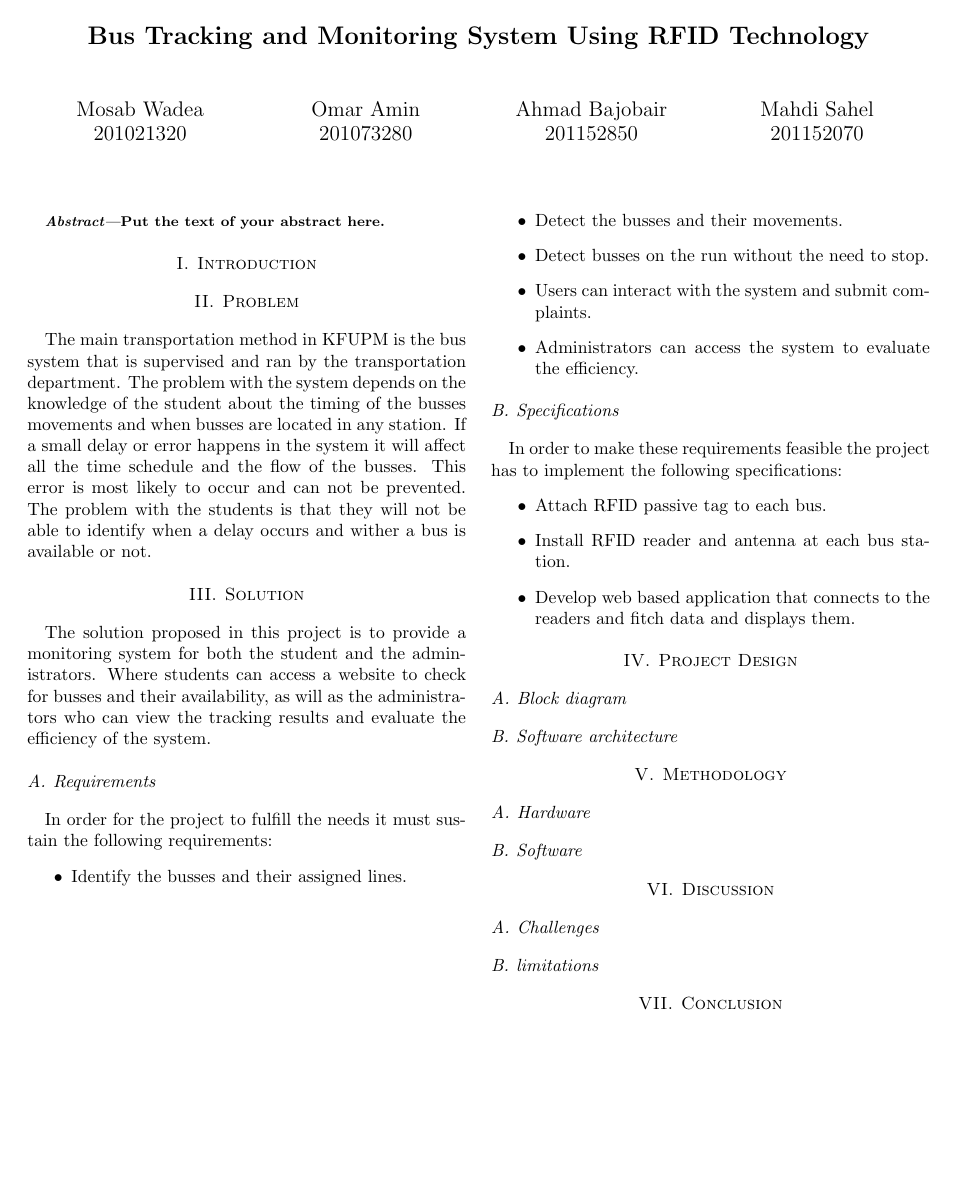
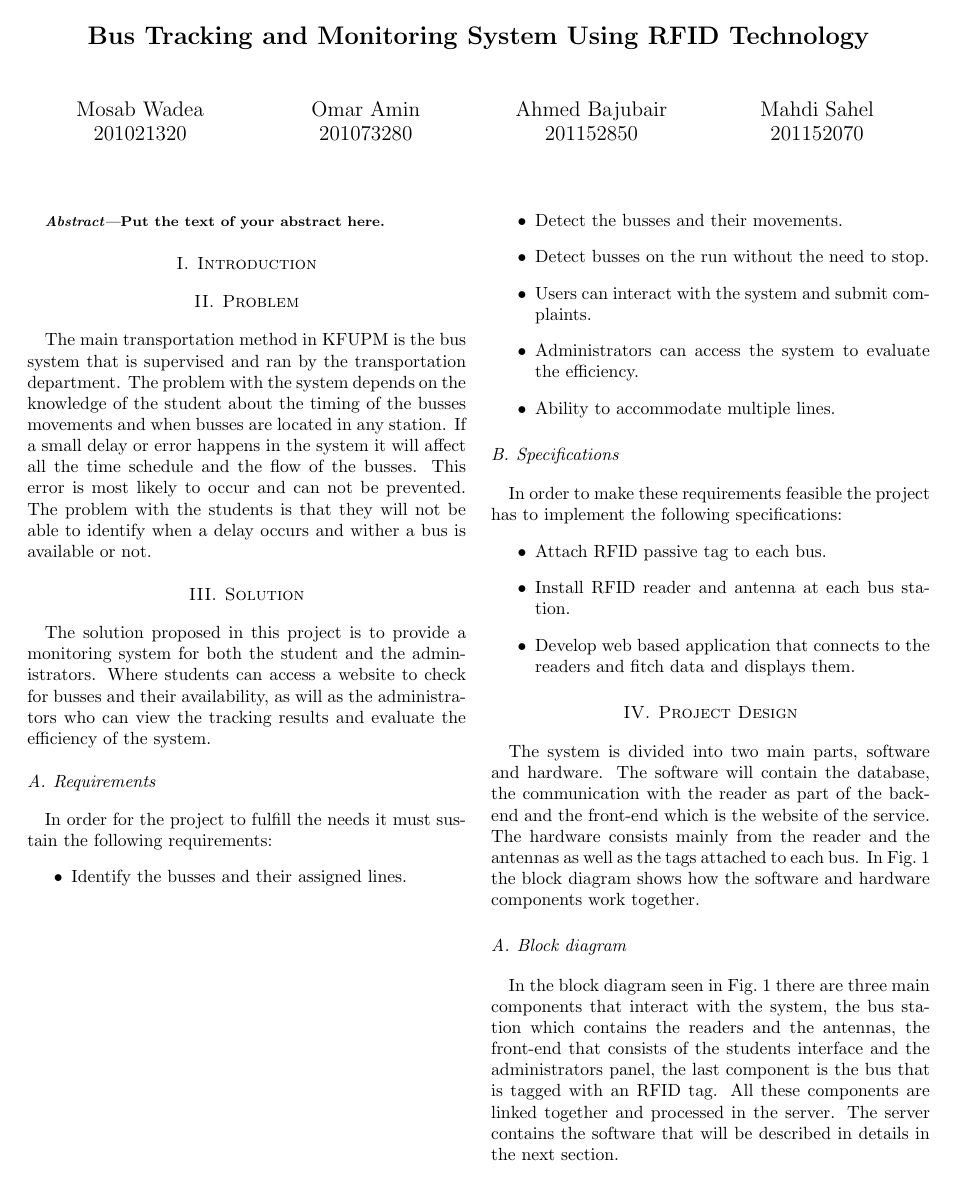
Before and after one commit to MosabWadea/coe424R, a LaTeX paper (ProjectReport.tex): the whole page before the commit and page 1 of 2 after it. Compiled offline with pdfLaTeX.

Commit message:
block diagram added and commented on it

```diff
--- a/ProjectReport.tex
+++ b/ProjectReport.tex
@@ -42,7 +42,7 @@
         Omar Amin\\
         201073280
 \and
-        Ahmad Bajobair\\
+        Ahmed Bajubair\\
         201152850
 \and
         Mahdi Sahel\\
@@ -87,8 +87,10 @@ Detect busses on the run without the need to stop.
 Users can interact with the system and submit complaints.
 \item
 Administrators can access the system to evaluate the efficiency.
+\item
+Ability to accommodate multiple lines.
 \end{itemize}
-
+%
 \subsection{Specifications}
 In order to make these requirements feasible the project has to implement the following specifications:
 \begin{itemize}
@@ -99,9 +101,9 @@ Install RFID reader and antenna at each bus station.
 \item
 Develop web based application that connects to the readers and fitch data and displays them.
 \end{itemize}
-%
+%%%%%
 
 \section{Project Design}
-
+The system is divided into two main parts, software and hardware. The software will contain the database, the communication with the reader as part of the back-end and the front-end which is the website of the service. The hardware consists mainly from the reader and the antennas as well as the tags attached to each bus. In \figref{blockdiagram} the block diagram shows how the software and hardware components work together.
 \subsection{Block diagram}
-
+In the block diagram seen in \figref{blockdiagram} there are three main components that interact with the system, the bus station which contains the readers and the antennas, the front-end that consists of the students interface and the administrators panel, the last component is the bus that is tagged with an RFID tag. All these components are linked together and processed in the server. The server contains the software that will be described in details in the next section.
@@ -108,3 +114,5 @@ Develop web based application that connects to the readers and fitch data and di
+\label{blockdiagram}
+\end{figure}
 \subsection{Software architecture}
 
 
```
Also changed, not shown: BlockDiagram/hardware.png (added), ProjectReport.pdf, ProjectReport.tex (10 more changed lines), 5 other files.
